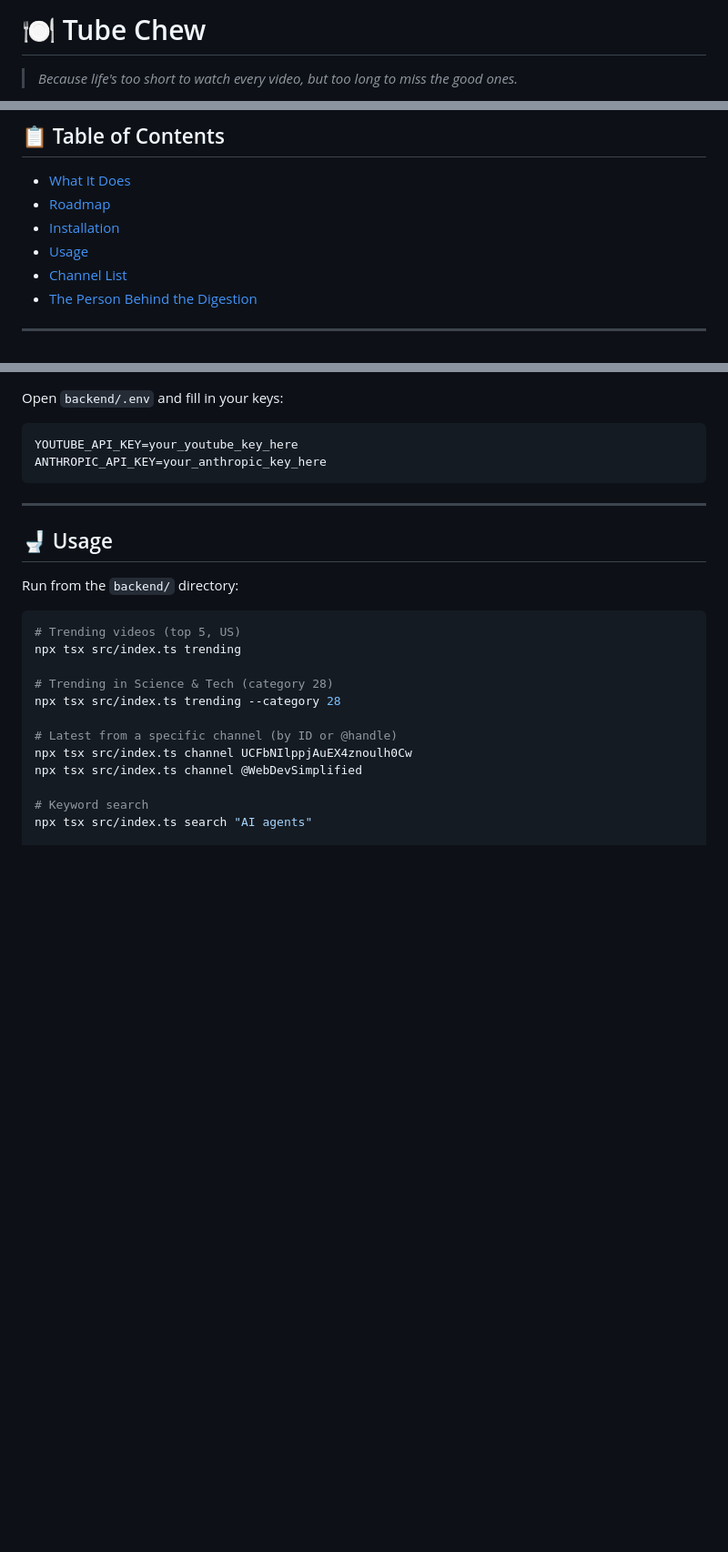
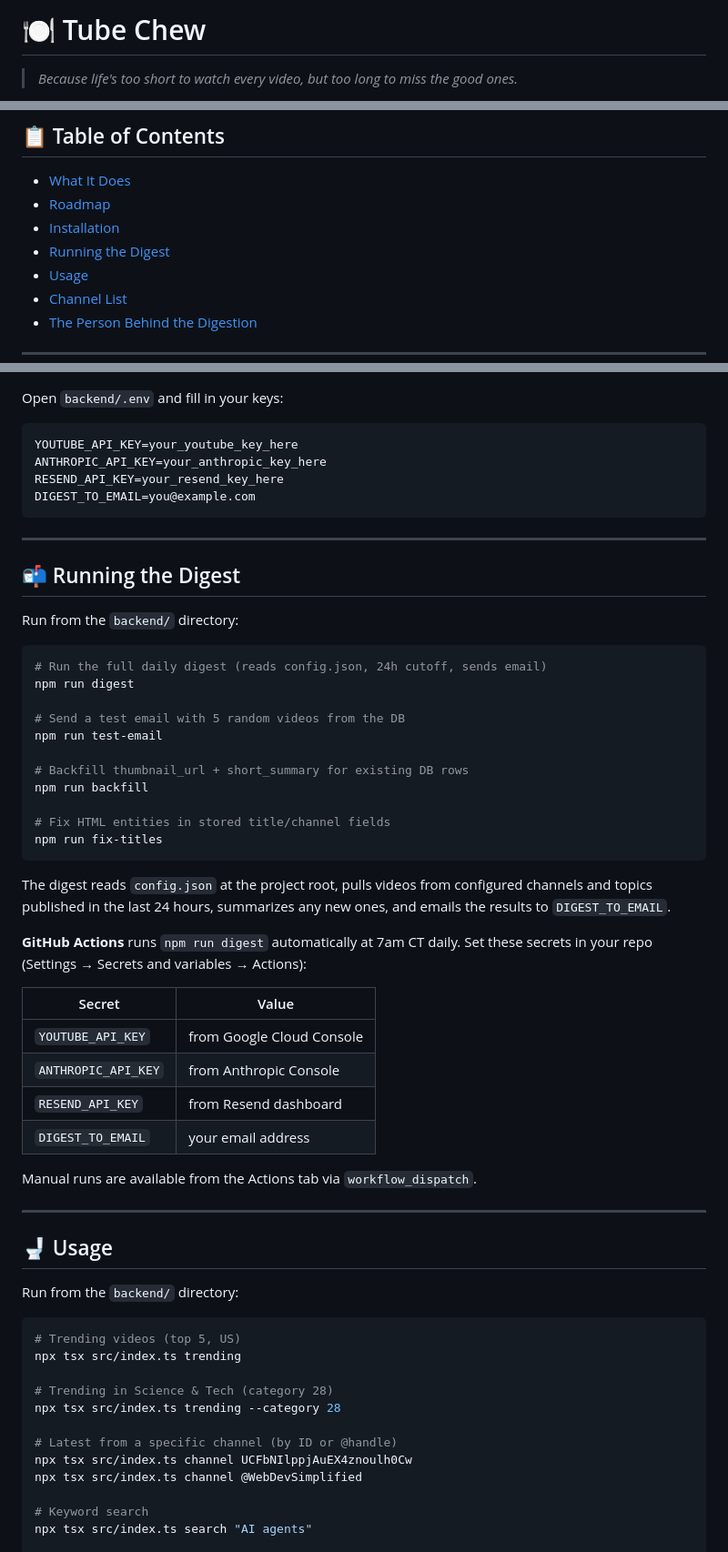
Before and after one commit to NickDeckerDevs/chew-tube, a Markdown page: README.md, 3 parts joined by grey strips. Shown at 91% size. Rendered like a GitHub page; blank space fills up the shorter version.

Commit message:
docs: update README to reflect Phase 2 complete
Mark Phase 2 complete in roadmap, add Resend + DIGEST_TO_EMAIL to env setup,
add Running the Digest section with npm scripts and GitHub Actions secrets.

Co-Authored-By: Claude Sonnet 4.6 <noreply@anthropic.com>

````diff
--- a/README.md
+++ b/README.md
@@ -1,4 +1,14 @@
 <!--
+5/22/2026 - nick decker | phase 2 doc catch-up
+ADDED
+- "Running the Digest" section with `npm run digest`, `npm run test-email`, `npm run backfill`, `npm run fix-titles`
+- `RESEND_API_KEY` and `DIGEST_TO_EMAIL` to the env setup section
+- `What It Does` bullet for email digest delivery via Resend
+
+CHANGED
+- Phase 2 marked ✅ COMPLETE in Roadmap (was shown as future)
+- Phase 3 description updated to reflect email is done; only frontend remains
+
 5/22/2026 - nick decker | phase 1 task work
 ADDED
 - Channel List section with categorized channels, @handles, and resolved IDs
@@ -29,6 +39,7 @@ No more sitting through 45-minute videos to extract three useful sentences. Tube
 - [What It Does](#-what-it-does)
 - [Roadmap](#-roadmap)
 - [Installation](#-installation)
+- [Running the Digest](#-running-the-digest)
 - [Usage](#-usage)
 - [Channel List](#-channel-list)
 - [The Person Behind the Digestion](#-the-person-behind-the-digestion)
@@ -105,7 +120,42 @@ Open `backend/.env` and fill in your keys:
 ```
 YOUTUBE_API_KEY=your_youtube_key_here
 ANTHROPIC_API_KEY=your_anthropic_key_here
+RESEND_API_KEY=your_resend_key_here
+DIGEST_TO_EMAIL=you@example.com
 ```
+
+---
+
+## 📬 Running the Digest
+
+Run from the `backend/` directory:
+
+```bash
+# Run the full daily digest (reads config.json, 24h cutoff, sends email)
+npm run digest
+
+# Send a test email with 5 random videos from the DB
+npm run test-email
+
+# Backfill thumbnail_url + short_summary for existing DB rows
+npm run backfill
+
+# Fix HTML entities in stored title/channel fields
+npm run fix-titles
+```
+
+The digest reads `config.json` at the project root, pulls videos from configured channels and topics published in the last 24 hours, summarizes any new ones, and emails the results to `DIGEST_TO_EMAIL`.
+
+**GitHub Actions** runs `npm run digest` automatically at 7am CT daily. Set these secrets in your repo (Settings → Secrets and variables → Actions):
+
+| Secret | Value |
+|--------|-------|
+| `YOUTUBE_API_KEY` | from Google Cloud Console |
+| `ANTHROPIC_API_KEY` | from Anthropic Console |
+| `RESEND_API_KEY` | from Resend dashboard |
+| `DIGEST_TO_EMAIL` | your email address |
+
+Manual runs are available from the Actions tab via `workflow_dispatch`.
 
 ---
 
````
Also changed, not shown: other parts of README.md (+10 -6 lines).
